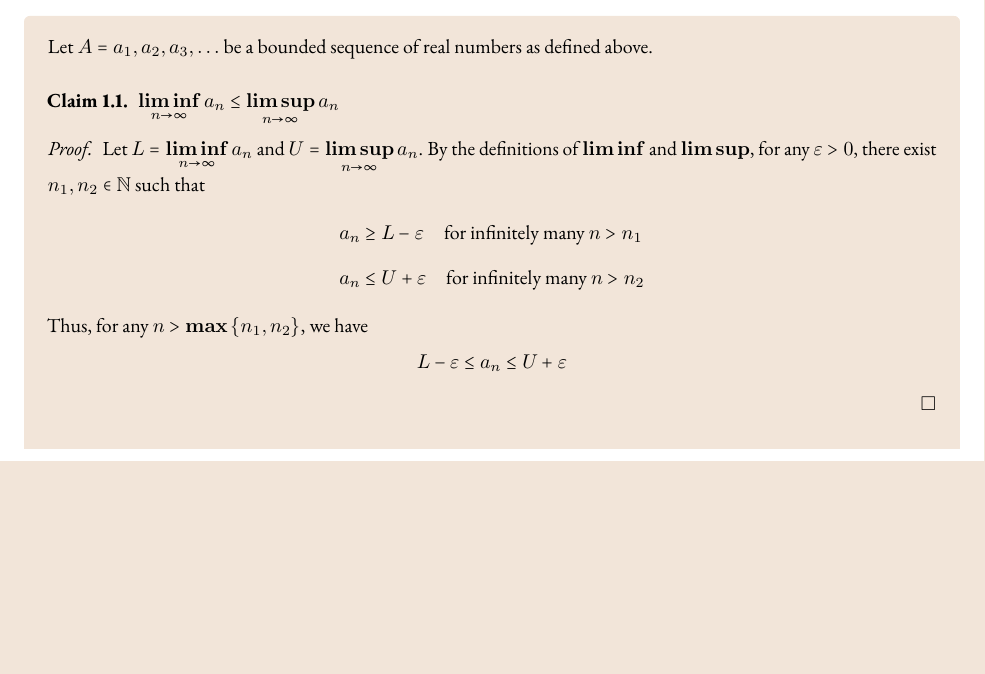
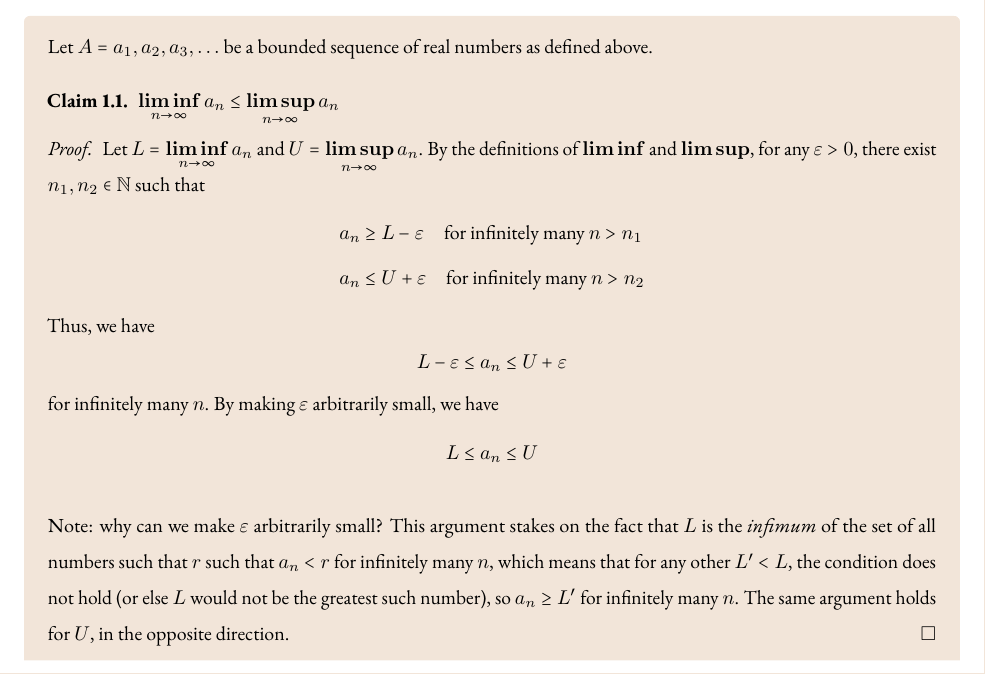
Before and after one commit to lostflux/analysis, a LaTeX problem sheet (hw/hw4/main.tex, which reads hw/hw4/problem1.tex): part of page 1 of 10, cut so that both start at the same text, the shorter picture padded with empty space. The pictures show the PDF file hw/hw4/main.pdf that the author committed with the source.

Commit message:
update p1

```diff
--- a/hw/hw4/problem1.tex
+++ b/hw/hw4/problem1.tex
@@ -27,8 +27,20 @@
         a_n &\ge L - \epsilon \quad \text{for infinitely many } n > n_1 \\
         a_n &\le U + \epsilon \quad \text{for infinitely many } n > n_2
       \end{align*}
-      Thus, for any $n > \max\set{n_1, n_2}$, we have
+      Thus, we have
       \[ L - \epsilon \le a_n \le U + \epsilon \]
+      for infinitely many $n$.
+      By making $\epsilon$ arbitrarily small, we have
+      \[ L \le a_n \le U \]
+
+      \step
+      Note: why can we make $\epsilon$ arbitrarily small?
+      This argument stakes on the fact that $L$ is the \emph{infimum} of the set of all
+      numbers such that $r$ such that $a_n < r$ for infinitely many $n$,
+      which means that for any other $L' < L$,
+      the condition does not hold (or else $L$ would not be the greatest such number),
+      so $a_n \ge L'$ for infinitely many $n$.
+      The same argument holds for $U$, in the opposite direction.
     \end{proof}
   \end{claim}
 
```
Also changed, not shown: hw/hw4/main.pdf.
